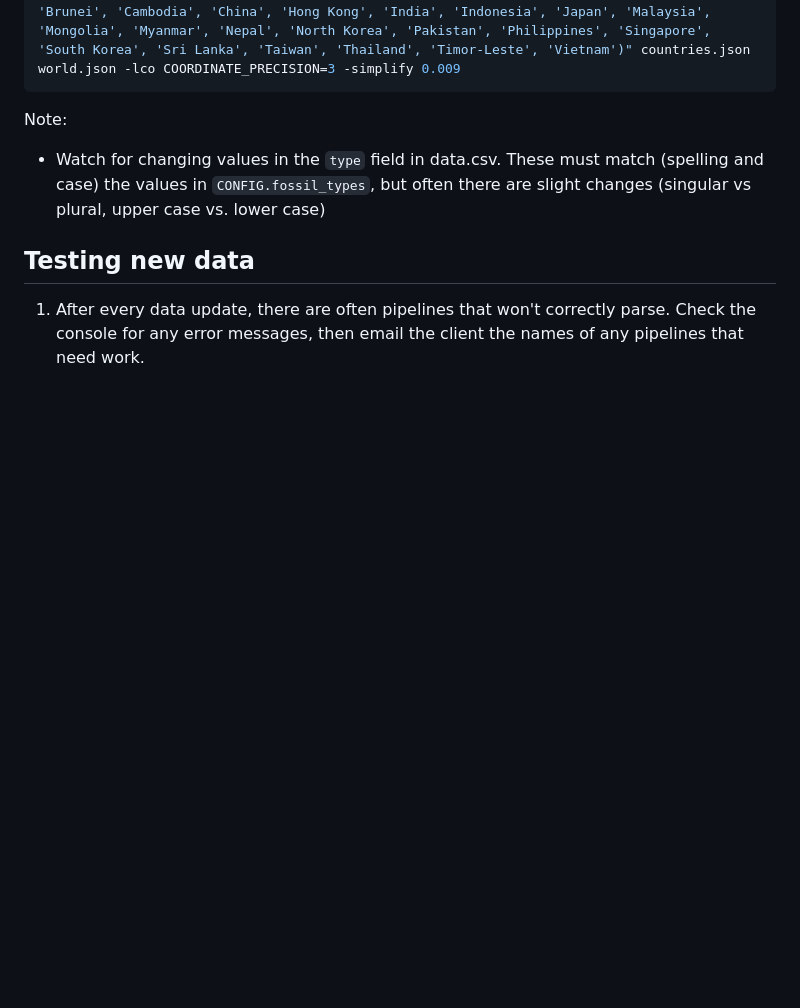
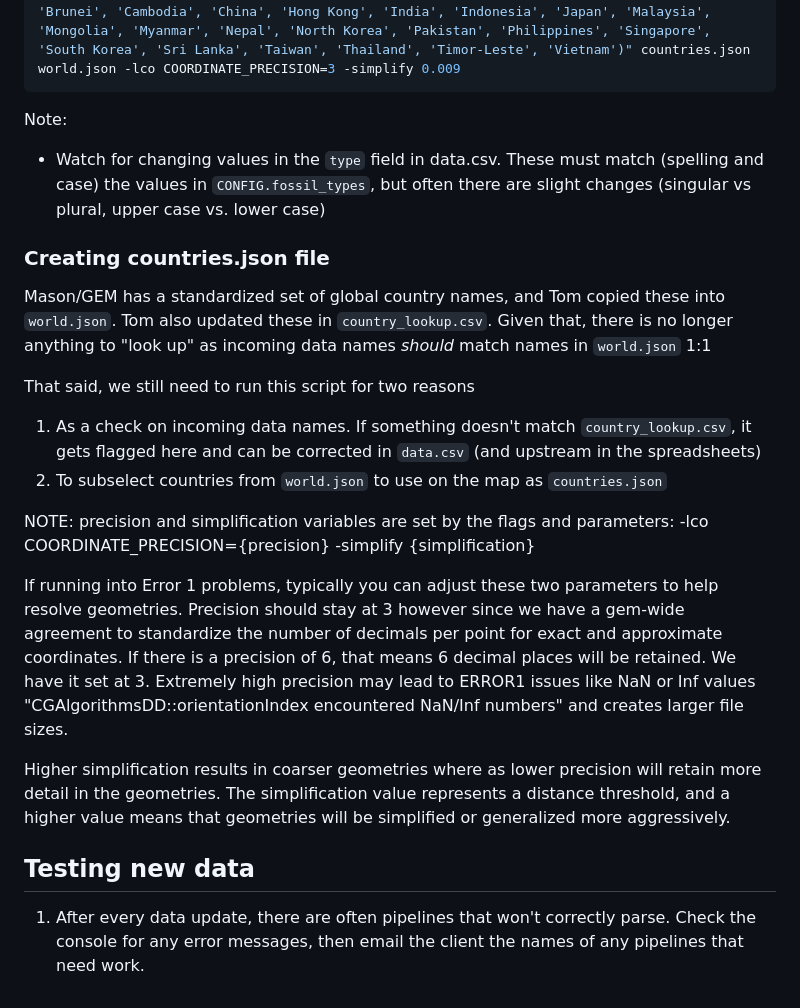
Before and after one commit to GlobalEnergyMonitor/asia-gas-tracker-greeninfo-map, a Markdown page: readme.md, the part around the change. GitHub-like rendering; blank space fills up the shorter version.

Commit message:
Added information about geometric parameters ogr2ogr  readme.md

```diff
--- a/readme.md
+++ b/readme.md
@@ -69,6 +69,25 @@ ogr2ogr -f geojson -dialect sqlite -sql "select * from world where NAME in ('Ban
 Note:
 - Watch for changing values in the `type` field in data.csv. These must match (spelling and case) the values in `CONFIG.fossil_types`, but often there are slight changes (singular vs plural, upper case vs. lower case)
 
+### Creating countries.json file
+
+Mason/GEM has a standardized set of global country names, and Tom copied these into `world.json`. Tom also updated these in `country_lookup.csv`. Given that, there is no longer anything to "look up" as incoming data names _should_ match names in `world.json` 1:1
+
+That said, we still need to run this script for two reasons
+1. As a check on incoming data names. If something doesn't match `country_lookup.csv`, it gets flagged here and can be corrected in `data.csv` (and upstream in the spreadsheets)
+2. To subselect countries from `world.json` to use on the map as `countries.json`
+
+NOTE:
+precision and simplification variables are set by the flags and parameters:
+-lco COORDINATE_PRECISION={precision}
+-simplify {simplification}
+
+If running into Error 1 problems, typically you can adjust these two parameters to help resolve geometries. Precision should stay at 3 however since we have a gem-wide agreement to standardize the number of decimals per point for exact and approximate coordinates. If there is a precision of 6, that means 6 decimal places will be retained. We have it set at 3. Extremely high precision may lead to ERROR1 issues like NaN or Inf values "CGAlgorithmsDD::orientationIndex encountered NaN/Inf numbers" and creates larger file sizes.
+
+Higher simplification results in coarser geometries where as lower precision will retain more detail in the geometries. The simplification value represents a distance threshold, and a higher value means that geometries will be simplified or generalized more aggressively.
+
+
+
 ## Testing new data
 
 1. After every data update, there are often pipelines that won't correctly parse. Check the console for any error messages, then email the client the names of any pipelines that need work.
```
